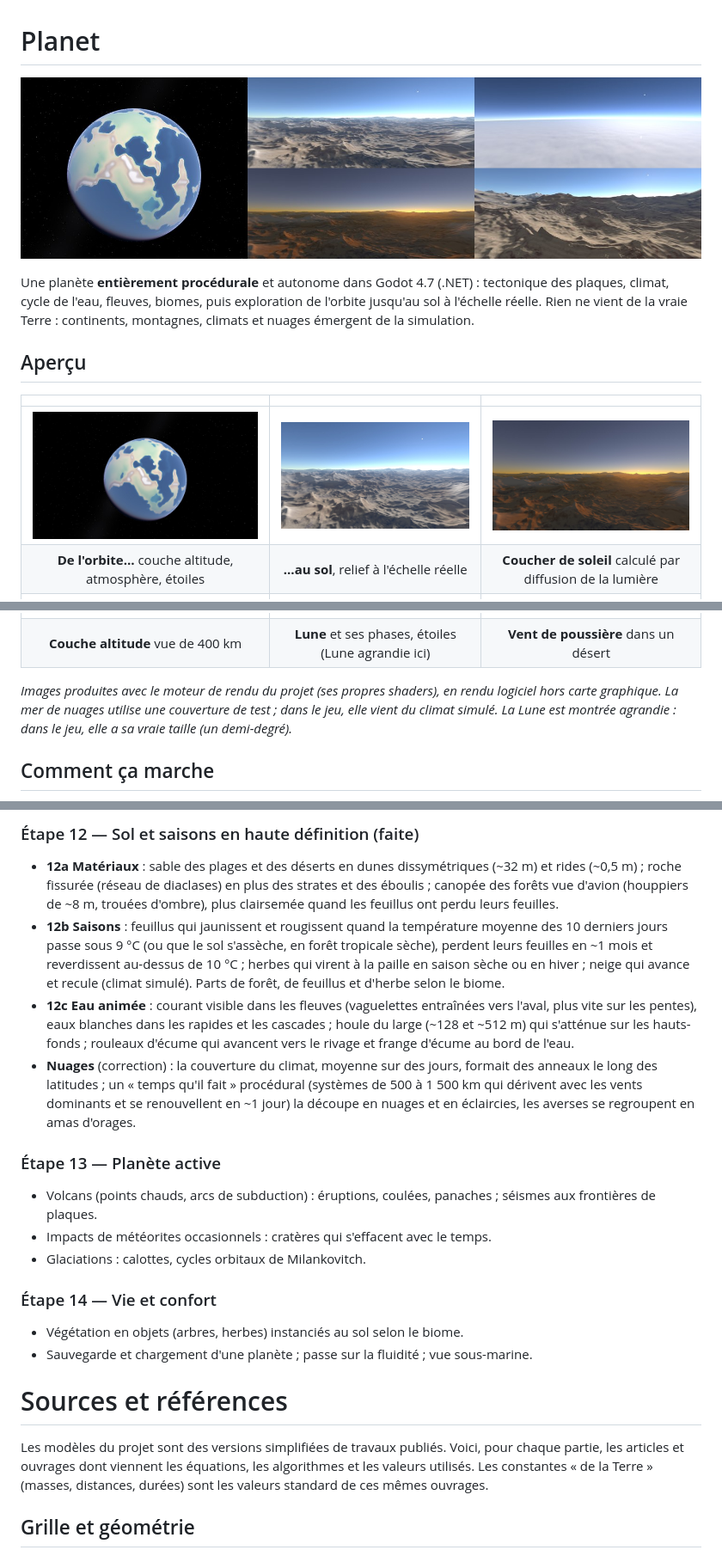
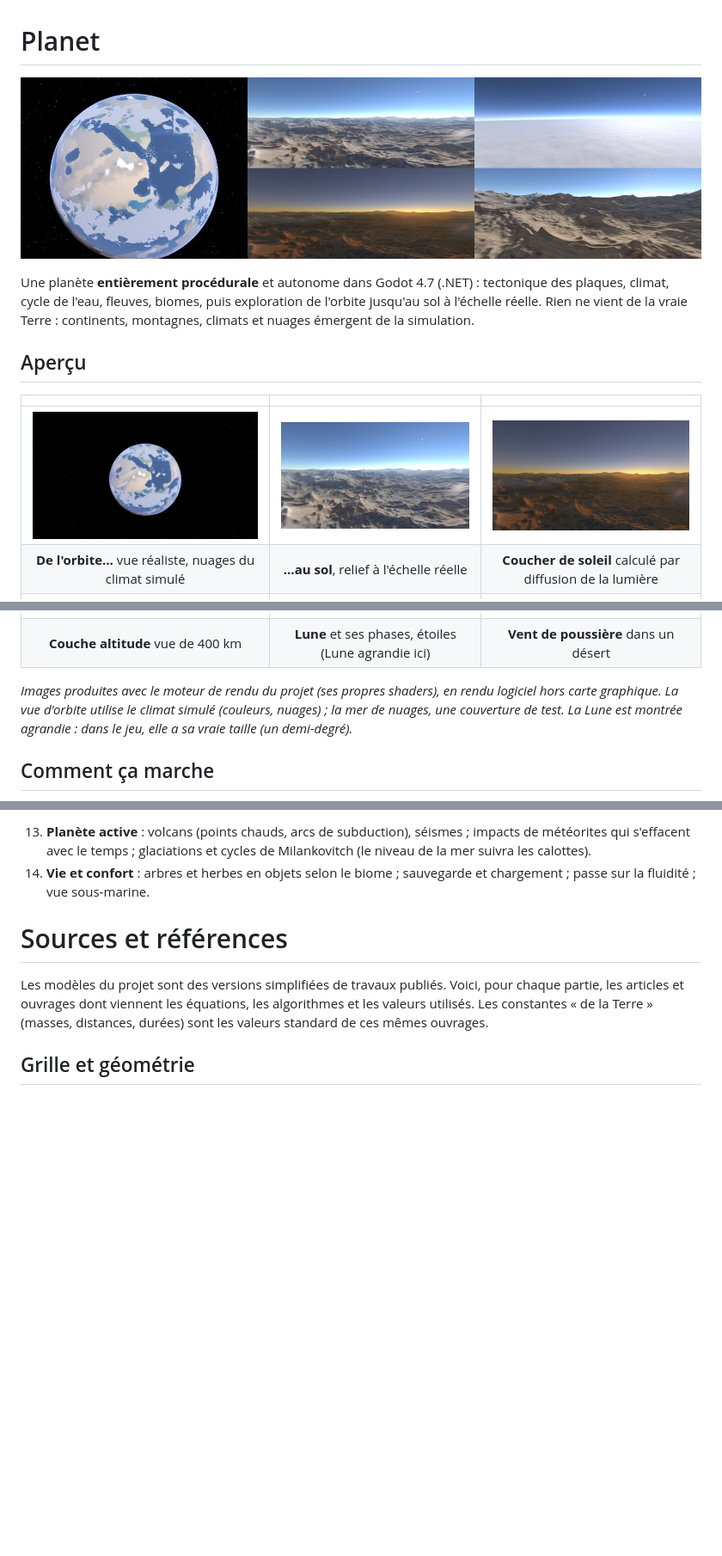
Before and after one commit to Ticoel/Planet, a Markdown page: README.md, 3 parts joined by grey strips. Shown at 86% size. Drawn GitHub-style; pictures changed too: docs/images/banniere.jpg, docs/images/orbite.jpg; blank space fills up the shorter version.

Commit message:
Touche N, particules éclairées, ciel fixe en accéléré, visuels et README

```diff
--- a/README.md
+++ b/README.md
@@ -12,15 +12,16 @@ l'échelle réelle. Rien ne vient de la vraie Terre : continents, montagnes, cli
 | | | |
 |:---:|:---:|:---:|
 | ![Vue d'orbite](docs/images/orbite.jpg) | ![Montagnes à l'échelle réelle](docs/images/montagnes.jpg) | ![Coucher de soleil](docs/images/coucher-de-soleil.jpg) |
-| **De l'orbite…** couche altitude, atmosphère, étoiles | **…au sol**, relief à l'échelle réelle | **Coucher de soleil** calculé par diffusion de la lumière |
+| **De l'orbite…** vue réaliste, nuages du climat simulé | **…au sol**, relief à l'échelle réelle | **Coucher de soleil** calculé par diffusion de la lumière |
 | ![Lac](docs/images/lac.jpg) | ![Mer de nuages](docs/images/mer-de-nuages.jpg) | ![Crêtes](docs/images/cretes.jpg) |
 | **Lacs et fleuves** tirés du réseau hydrographique simulé | **Nuages en volume**, vus de 12 km | **Crêtes et vallées** érodées, roche texturée |
 | ![Carte d'altitude](docs/images/couche-altitude.jpg) | ![Lune et étoiles](docs/images/lune.jpg) | ![Vent de poussière](docs/images/poussiere.jpg) |
 | **Couche altitude** vue de 400 km | **Lune** et ses phases, étoiles (Lune agrandie ici) | **Vent de poussière** dans un désert |
 
 *Images produites avec le moteur de rendu du projet (ses propres shaders), en rendu logiciel
-hors carte graphique. La mer de nuages utilise une couverture de test ; dans le jeu, elle vient
-du climat simulé. La Lune est montrée agrandie : dans le jeu, elle a sa vraie taille (un demi-degré).*
+hors carte graphique. La vue d'orbite utilise le climat simulé (couleurs, nuages) ; la mer de
+nuages, une couverture de test. La Lune est montrée agrandie : dans le jeu, elle a sa vraie
+taille (un demi-degré).*
 
 ## Comment ça marche
 
@@ -191,32 +160,8 @@ se voit le plus.
-### Étape 12 — Sol et saisons en haute définition (faite)
-- **12a Matériaux** : sable des plages et des déserts en dunes dissymétriques (~32 m) et rides
-  (~0,5 m) ; roche fissurée (réseau de diaclases) en plus des strates et des éboulis ; canopée
-  des forêts vue d'avion (houppiers de ~8 m, trouées d'ombre), plus clairsemée quand les feuillus
-  ont perdu leurs feuilles.
-- **12b Saisons** : feuillus qui jaunissent et rougissent quand la température moyenne des
-  10 derniers jours passe sous 9 °C (ou que le sol s'assèche, en forêt tropicale sèche), perdent
-  leurs feuilles en ~1 mois et reverdissent au-dessus de 10 °C ; herbes qui virent à la paille en
-  saison sèche ou en hiver ; neige qui avance et recule (climat simulé). Parts de forêt, de
-  feuillus et d'herbe selon le biome.
-- **12c Eau animée** : courant visible dans les fleuves (vaguelettes entraînées vers l'aval,
-  plus vite sur les pentes), eaux blanches dans les rapides et les cascades ; houle du large
-  (~128 et ~512 m) qui s'atténue sur les hauts-fonds ; rouleaux d'écume qui avancent vers le
-  rivage et frange d'écume au bord de l'eau.
-- **Nuages** (correction) : la couverture du climat, moyenne sur des jours, formait des anneaux
-  le long des latitudes ; un « temps qu'il fait » procédural (systèmes de 500 à 1 500 km qui
-  dérivent avec les vents dominants et se renouvellent en ~1 jour) la découpe en nuages et en
-  éclaircies, les averses se regroupent en amas d'orages.
-
-### Étape 13 — Planète active
-- Volcans (points chauds, arcs de subduction) : éruptions, coulées, panaches ; séismes aux
-  frontières de plaques.
-- Impacts de météorites occasionnels : cratères qui s'effacent avec le temps.
-- Glaciations : calottes, cycles orbitaux de Milankovitch.
-
-### Étape 14 — Vie et confort
-- Végétation en objets (arbres, herbes) instanciés au sol selon le biome.
-- Sauvegarde et chargement d'une planète ; passe sur la fluidité ; vue sous-marine.
-
+13. **Planète active** : volcans (points chauds, arcs de subduction), séismes ; impacts de
+    météorites qui s'effacent avec le temps ; glaciations et cycles de Milankovitch (le niveau
+    de la mer suivra les calottes).
+14. **Vie et confort** : arbres et herbes en objets selon le biome ; sauvegarde et chargement ;
+    passe sur la fluidité ; vue sous-marine.
 
 # Sources et références
 
```
Also changed, not shown: other parts of README.md (+71 -103 lines), docs/images/remontees.jpg (added), docs/images/saisons.jpg (added), 10 other files.
